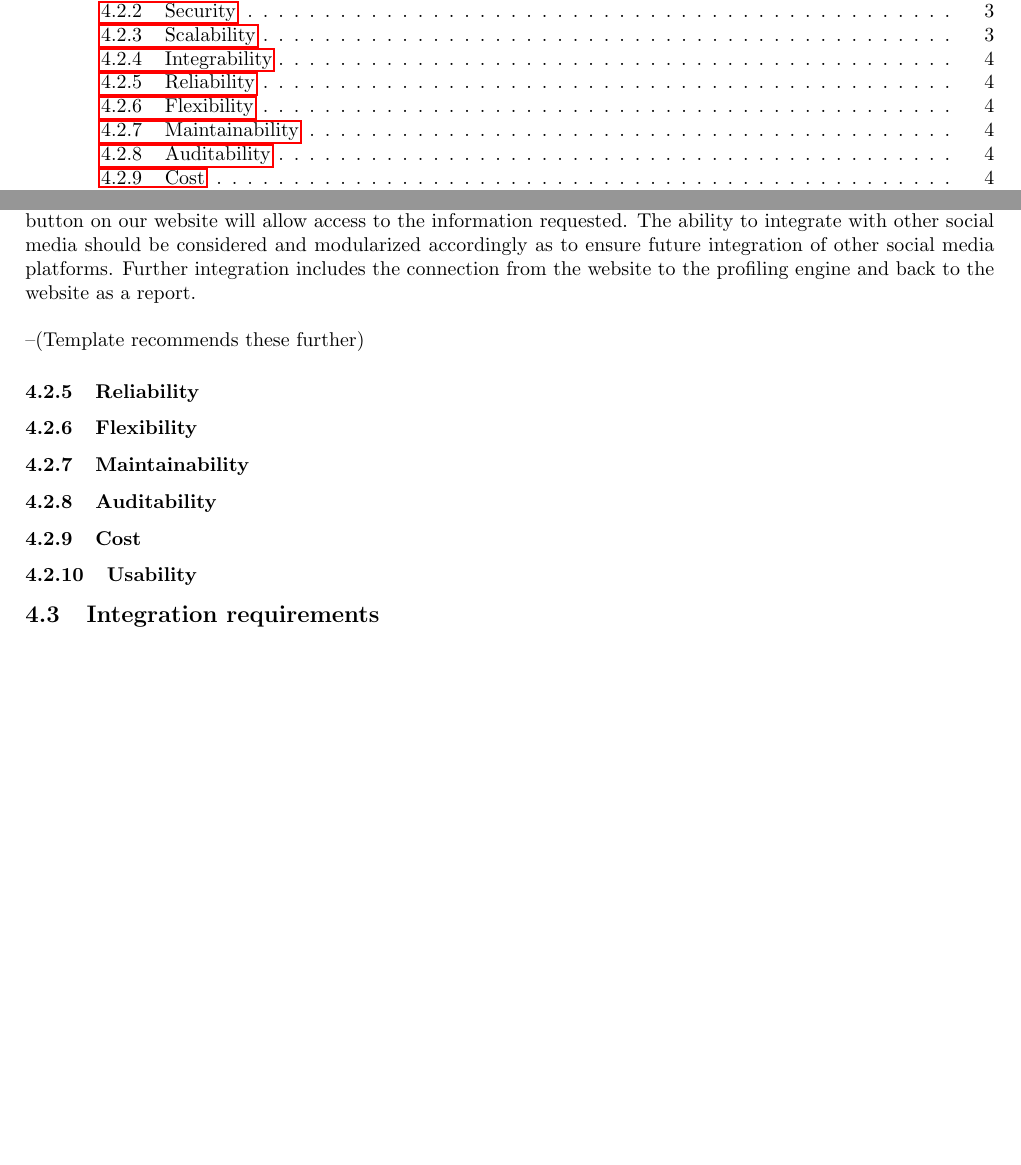
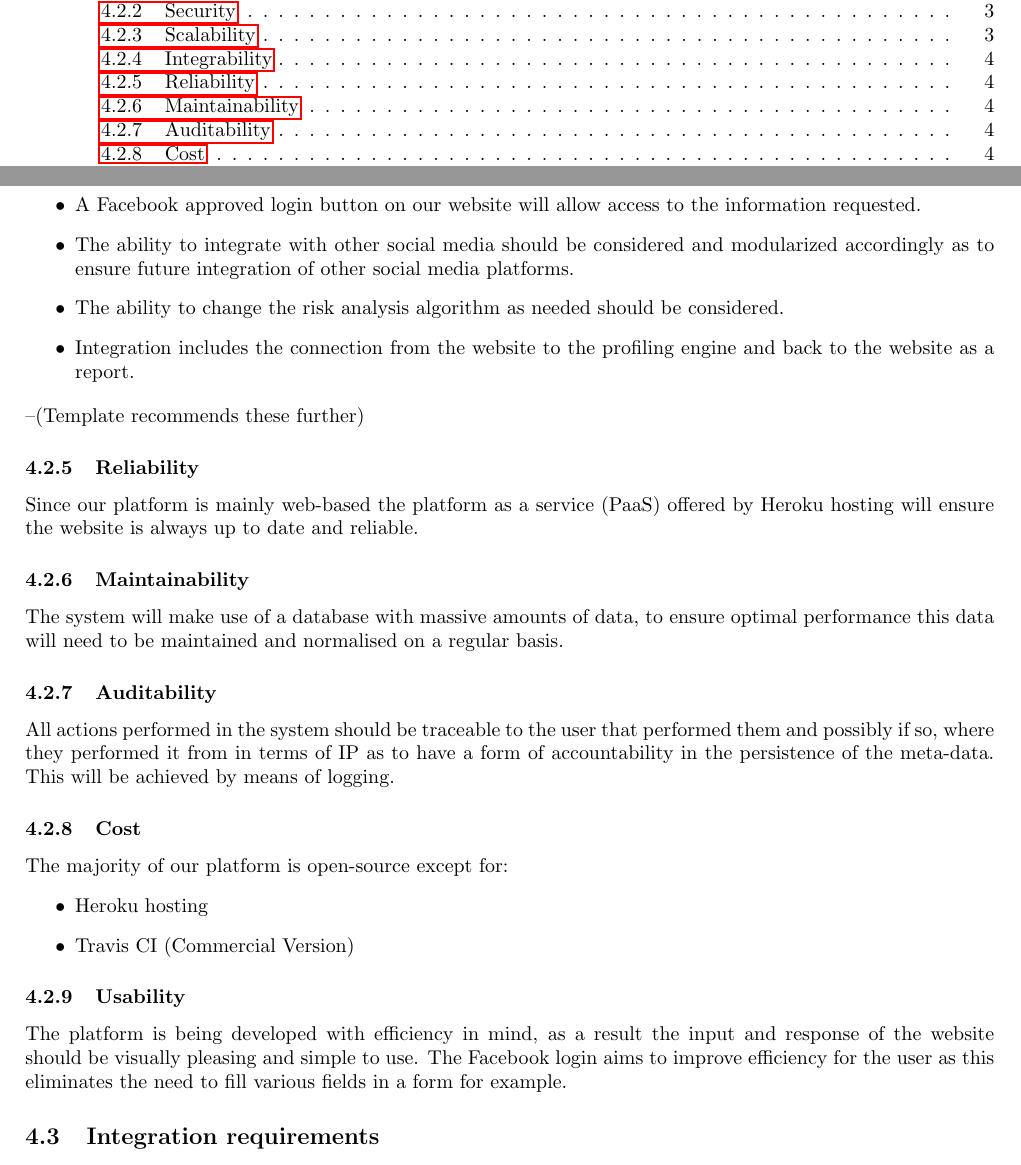
Before and after one commit to quintonweenink/ValknutSolutions, a LaTeX document (Documentation/FunctionalRequirements/functionalRequirements.tex): two parts of pages 2 and 5 of 5 before the commit and two parts of pages 2 and 5 of 6 after it, joined at a grey line, cut so that both start at the same text, the shorter picture padded with empty space. Compiled offline with pdfLaTeX.

Commit message:
Added Quality Requirements

```diff
--- a/Documentation/FunctionalRequirements/functionalRequirements.tex
+++ b/Documentation/FunctionalRequirements/functionalRequirements.tex
@@ -95,18 +95,31 @@ The system will primarily be web-based. A user visiting the website will request
 		\subsubsection{Scalability}
 		Since this project is a web-solution the possibility of multiple concurrent users should be considered. The server should account for a vast amount of concurrent users.
 		\subsubsection{Integrability}
-		The project will integrate with Facebook mainly as the primary data provider.
-		A Facebook approved login button on our website will allow access to the information requested. The ability to integrate with other social media should be considered and modularized accordingly as to ensure future integration of other social media platforms.
-		Further integration includes the connection from the website to the profiling engine and back to the website as a report.
+		\begin{itemize}
+			\item The project will integrate with Facebook mainly as the primary data provider.
+			\item A Facebook approved login button on our website will allow access to the information requested.
+			\item The ability to integrate with other social media should be considered and modularized accordingly as to ensure future integration of other social media platforms.
+		\item The ability to change the risk analysis algorithm as needed should be considered.
+		\item Integration includes the connection from the website to the profiling engine and back to the website as a report.
+		\end{itemize}
 		\\
 		\\
 		--(Template recommends these further)
+
 		\subsubsection{Reliability}
-		\subsubsection{Flexibility}
+		Since our platform is mainly web-based the platform as a service (PaaS) offered by Heroku hosting will ensure the website is always up to date and reliable.
 		\subsubsection{Maintainability}
+		The system will make use of a database with massive amounts of data, to ensure optimal performance this data will need to be maintained and normalised on a regular basis.
 		\subsubsection{Auditability}
+		 All actions performed in the system should be traceable to the user that performed them and possibly if so, where they performed it from in terms of IP as to have a form of accountability in the persistence of the meta-data. This will be achieved by means of logging.
 		\subsubsection{Cost}
+		The majority of our platform is open-source except for:
+		\begin{itemize}
+			\item Heroku hosting
+			\item Travis CI (Commercial Version)
+		\end{itemize}
 		\subsubsection{Usability}
+		The platform is being developed with efficiency in mind, as a result the input and response of the website should be visually pleasing and simple to use. The Facebook login aims to improve efficiency for the user as this eliminates the need to fill various fields in a form for example.
 
 
 
```
